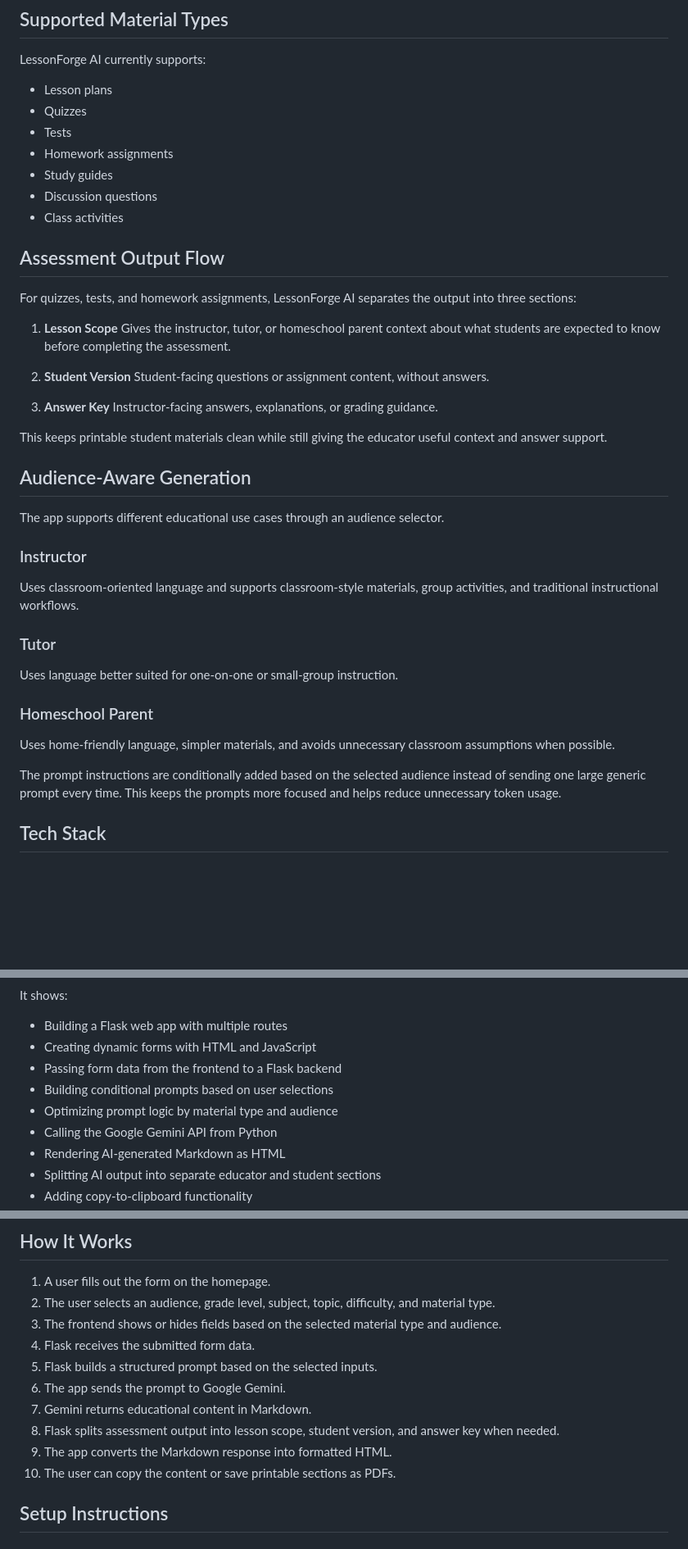
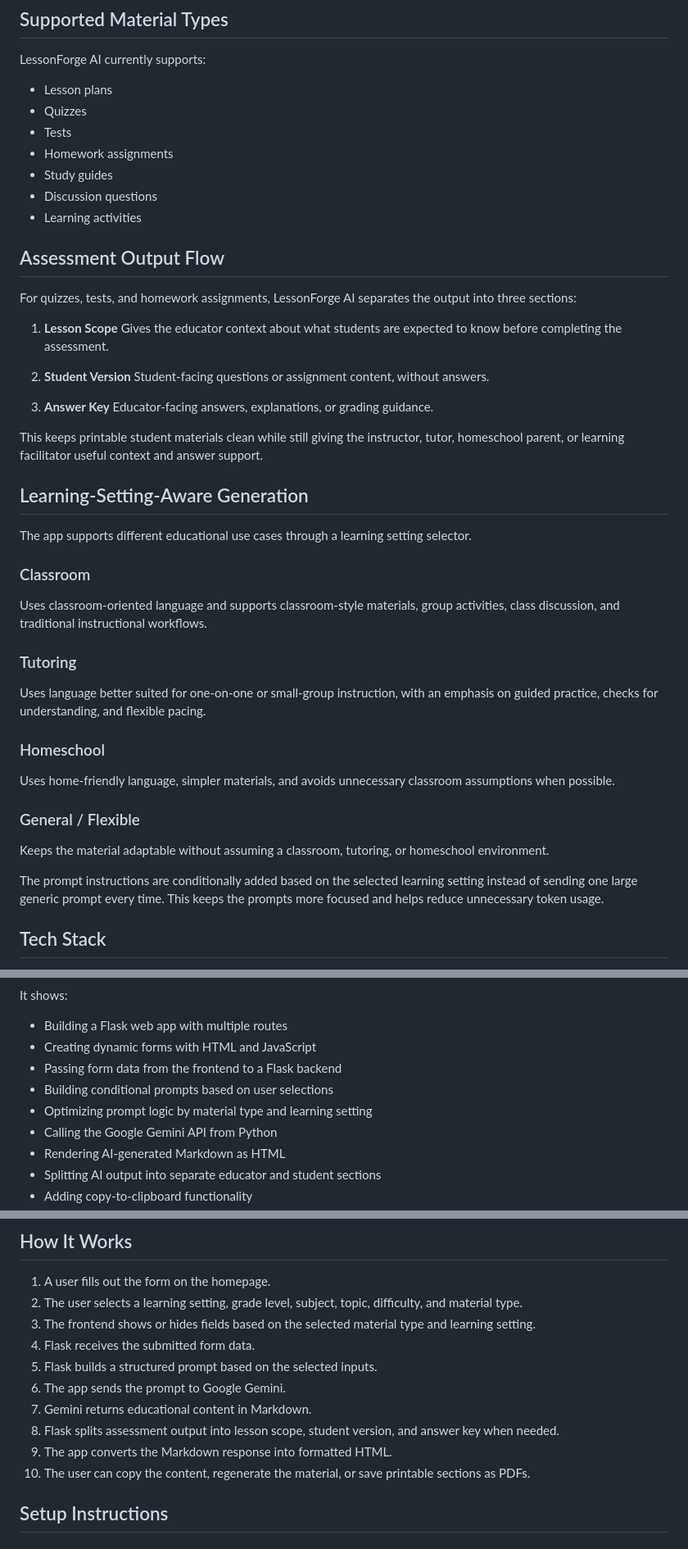
Before and after one commit to ravibkjoshi/lesson-forge-ai, a Markdown page: README.MD, 3 parts joined by grey strips. Shown at 82% size. Rendered like a GitHub page; blank space fills up the shorter version.

```diff
--- a/README.MD
+++ b/README.MD
@@ -41,40 +42,44 @@ LessonForge AI currently supports:
 * Homework assignments
 * Study guides
 * Discussion questions
-* Class activities
+* Learning activities
 
 ## Assessment Output Flow
 
 For quizzes, tests, and homework assignments, LessonForge AI separates the output into three sections:
 
 1. **Lesson Scope**
-   Gives the instructor, tutor, or homeschool parent context about what students are expected to know before completing the assessment.
+   Gives the educator context about what students are expected to know before completing the assessment.
 
 2. **Student Version**
    Student-facing questions or assignment content, without answers.
 
 3. **Answer Key**
-   Instructor-facing answers, explanations, or grading guidance.
+   Educator-facing answers, explanations, or grading guidance.
 
-This keeps printable student materials clean while still giving the educator useful context and answer support.
+This keeps printable student materials clean while still giving the instructor, tutor, homeschool parent, or learning facilitator useful context and answer support.
 
-## Audience-Aware Generation
+## Learning-Setting-Aware Generation
 
-The app supports different educational use cases through an audience selector.
+The app supports different educational use cases through a learning setting selector.
 
-### Instructor
+### Classroom
 
-Uses classroom-oriented language and supports classroom-style materials, group activities, and traditional instructional workflows.
+Uses classroom-oriented language and supports classroom-style materials, group activities, class discussion, and traditional instructional workflows.
 
-### Tutor
+### Tutoring
 
-Uses language better suited for one-on-one or small-group instruction.
+Uses language better suited for one-on-one or small-group instruction, with an emphasis on guided practice, checks for understanding, and flexible pacing.
 
-### Homeschool Parent
+### Homeschool
 
 Uses home-friendly language, simpler materials, and avoids unnecessary classroom assumptions when possible.
 
-The prompt instructions are conditionally added based on the selected audience instead of sending one large generic prompt every time. This keeps the prompts more focused and helps reduce unnecessary token usage.
+### General / Flexible
+
+Keeps the material adaptable without assuming a classroom, tutoring, or homeschool environment.
+
+The prompt instructions are conditionally added based on the selected learning setting instead of sending one large generic prompt every time. This keeps the prompts more focused and helps reduce unnecessary token usage.
 
 ## Tech Stack
 
@@ -97,7 +102,7 @@ It shows:
 * Creating dynamic forms with HTML and JavaScript
 * Passing form data from the frontend to a Flask backend
 * Building conditional prompts based on user selections
-* Optimizing prompt logic by material type and audience
+* Optimizing prompt logic by material type and learning setting
 * Calling the Google Gemini API from Python
 * Rendering AI-generated Markdown as HTML
 * Splitting AI output into separate educator and student sections
@@ -123,15 +128,15 @@ lesson-forge-ai/
 ## How It Works
 
 1. A user fills out the form on the homepage.
-2. The user selects an audience, grade level, subject, topic, difficulty, and material type.
-3. The frontend shows or hides fields based on the selected material type and audience.
+2. The user selects a learning setting, grade level, subject, topic, difficulty, and material type.
+3. The frontend shows or hides fields based on the selected material type and learning setting.
 4. Flask receives the submitted form data.
 5. Flask builds a structured prompt based on the selected inputs.
 6. The app sends the prompt to Google Gemini.
 7. Gemini returns educational content in Markdown.
 8. Flask splits assessment output into lesson scope, student version, and answer key when needed.
 9. The app converts the Markdown response into formatted HTML.
-10. The user can copy the content or save printable sections as PDFs.
+10. The user can copy the content, regenerate the material, or save printable sections as PDFs.
 
 ## Setup Instructions
 
```
Also changed, not shown: other parts of README.MD (+15 -13 lines).
